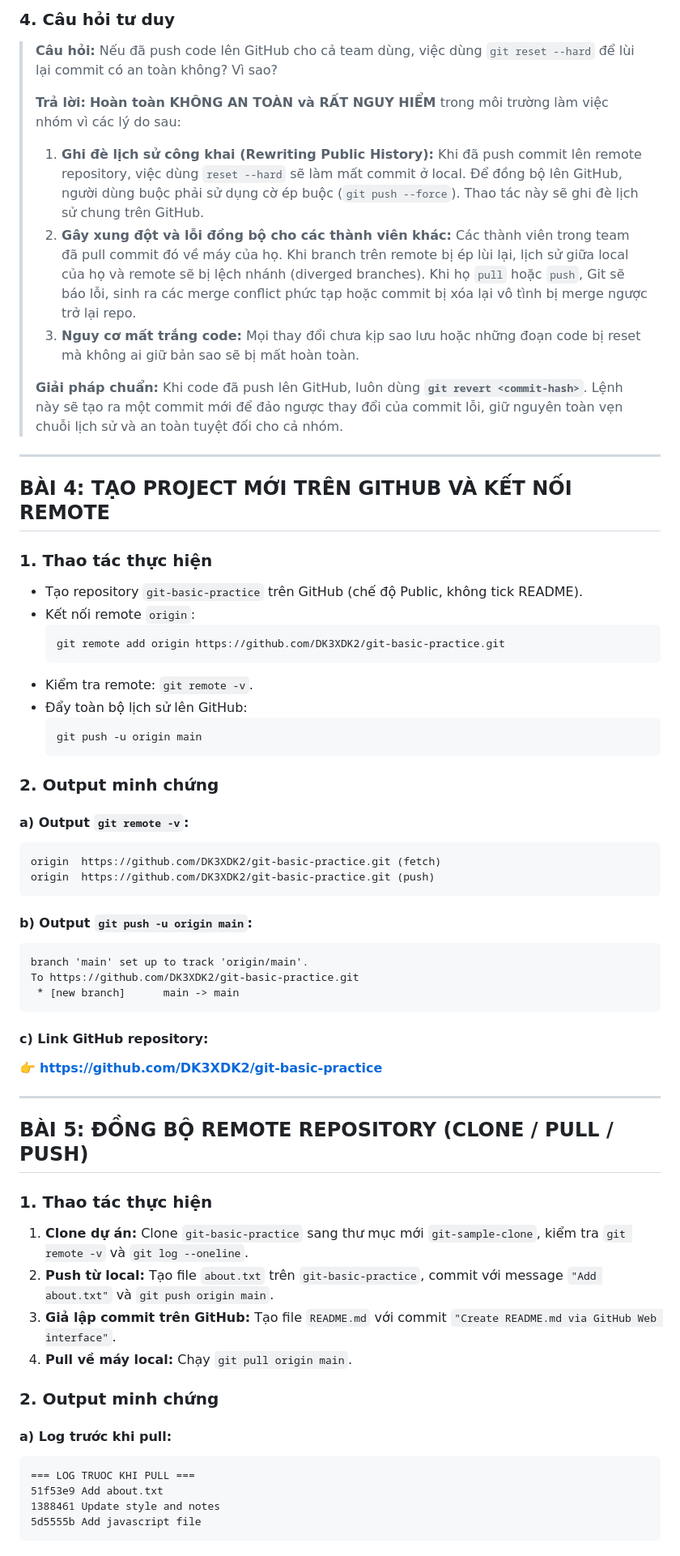
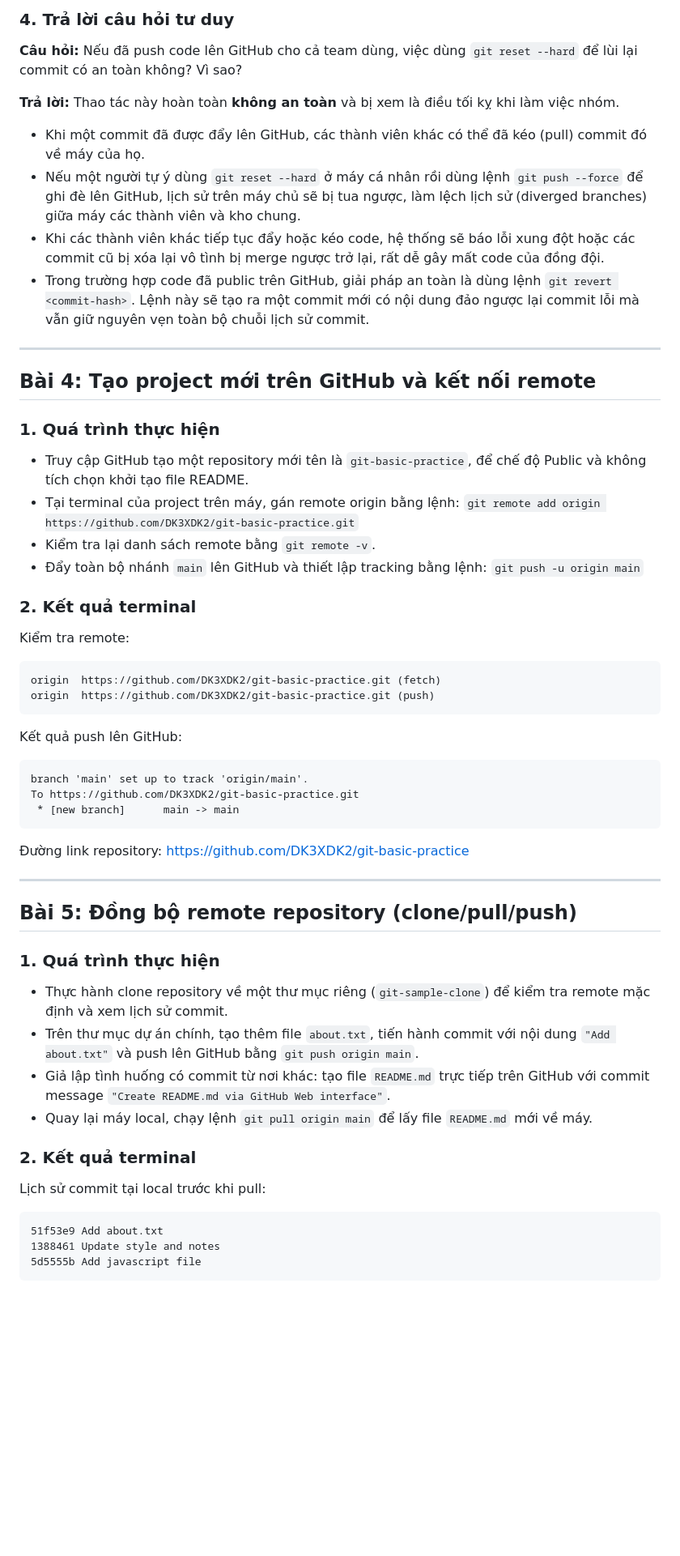
Before and after one commit to DK3XDK2/git-basic-practice, a Markdown page: BAO_CAO_BAI_TAP_GIT.md, the part around one of its changes. Shown at 81% size. Drawn GitHub-style; blank space fills up the shorter version.

````diff
--- a/BAO_CAO_BAI_TAP_GIT.md
+++ b/BAO_CAO_BAI_TAP_GIT.md
@@ -190,64 +185,57 @@ nothing to commit, working tree clean
 
-### 4. Câu hỏi tư duy
-> **Câu hỏi:** Nếu đã push code lên GitHub cho cả team dùng, việc dùng `git reset --hard` để lùi lại commit có an toàn không? Vì sao?
->
-> **Trả lời:**
-> **Hoàn toàn KHÔNG AN TOÀN và RẤT NGUY HIỂM** trong môi trường làm việc nhóm vì các lý do sau:
-> 1. **Ghi đè lịch sử công khai (Rewriting Public History):** Khi đã push commit lên remote repository, việc dùng `reset --hard` sẽ làm mất commit ở local. Để đồng bộ lên GitHub, người dùng buộc phải sử dụng cờ ép buộc (`git push --force`). Thao tác này sẽ ghi đè lịch sử chung trên GitHub.
-> 2. **Gây xung đột và lỗi đồng bộ cho các thành viên khác:** Các thành viên trong team đã pull commit đó về máy của họ. Khi branch trên remote bị ép lùi lại, lịch sử giữa local của họ và remote sẽ bị lệch nhánh (diverged branches). Khi họ `pull` hoặc `push`, Git sẽ báo lỗi, sinh ra các merge conflict phức tạp hoặc commit bị xóa lại vô tình bị merge ngược trở lại repo.
-> 3. **Nguy cơ mất trắng code:** Mọi thay đổi chưa kịp sao lưu hoặc những đoạn code bị reset mà không ai giữ bản sao sẽ bị mất hoàn toàn.
->
-> **Giải pháp chuẩn:** Khi code đã push lên GitHub, luôn dùng **`git revert <commit-hash>`**. Lệnh này sẽ tạo ra một commit mới để đảo ngược thay đổi của commit lỗi, giữ nguyên toàn vẹn chuỗi lịch sử và an toàn tuyệt đối cho cả nhóm.
+### 4. Trả lời câu hỏi tư duy
+**Câu hỏi:** Nếu đã push code lên GitHub cho cả team dùng, việc dùng `git reset --hard` để lùi lại commit có an toàn không? Vì sao?
+
+**Trả lời:**
+Thao tác này hoàn toàn **không an toàn** và bị xem là điều tối kỵ khi làm việc nhóm.
+- Khi một commit đã được đẩy lên GitHub, các thành viên khác có thể đã kéo (pull) commit đó về máy của họ.
+- Nếu một người tự ý dùng `git reset --hard` ở máy cá nhân rồi dùng lệnh `git push --force` để ghi đè lên GitHub, lịch sử trên máy chủ sẽ bị tua ngược, làm lệch lịch sử (diverged branches) giữa máy các thành viên và kho chung.
+- Khi các thành viên khác tiếp tục đẩy hoặc kéo code, hệ thống sẽ báo lỗi xung đột hoặc các commit cũ bị xóa lại vô tình bị merge ngược trở lại, rất dễ gây mất code của đồng đội.
+- Trong trường hợp code đã public trên GitHub, giải pháp an toàn là dùng lệnh `git revert <commit-hash>`. Lệnh này sẽ tạo ra một commit mới có nội dung đảo ngược lại commit lỗi mà vẫn giữ nguyên vẹn toàn bộ chuỗi lịch sử commit.
 
 ---
 
-## BÀI 4: TẠO PROJECT MỚI TRÊN GITHUB VÀ KẾT NỐI REMOTE
+## Bài 4: Tạo project mới trên GitHub và kết nối remote
 
-### 1. Thao tác thực hiện
-- Tạo repository `git-basic-practice` trên GitHub (chế độ Public, không tick README).
-- Kết nối remote `origin`:
-  ```bash
-  git remote add origin https://github.com/DK3XDK2/git-basic-practice.git
-  ```
-- Kiểm tra remote: `git remote -v`.
-- Đẩy toàn bộ lịch sử lên GitHub:
-  ```bash
-  git push -u origin main
-  ```
+### 1. Quá trình thực hiện
+- Truy cập GitHub tạo một repository mới tên là `git-basic-practice`, để chế độ Public và không tích chọn khởi tạo file README.
+- Tại terminal của project trên máy, gán remote origin bằng lệnh:
+  `git remote add origin https://github.com/DK3XDK2/git-basic-practice.git`
+- Kiểm tra lại danh sách remote bằng `git remote -v`.
+- Đẩy toàn bộ nhánh `main` lên GitHub và thiết lập tracking bằng lệnh:
+  `git push -u origin main`
 
-### 2. Output minh chứng
+### 2. Kết quả terminal
 
-#### a) Output `git remote -v`:
+Kiểm tra remote:
 ```text
 origin	https://github.com/DK3XDK2/git-basic-practice.git (fetch)
 origin	https://github.com/DK3XDK2/git-basic-practice.git (push)
 ```
 
-#### b) Output `git push -u origin main`:
+Kết quả push lên GitHub:
 ```text
 branch 'main' set up to track 'origin/main'.
 To https://github.com/DK3XDK2/git-basic-practice.git
  * [new branch]      main -> main
 ```
 
-#### c) Link GitHub repository:
-👉 **https://github.com/DK3XDK2/git-basic-practice**
+Đường link repository: https://github.com/DK3XDK2/git-basic-practice
 
 ---
 
-## BÀI 5: ĐỒNG BỘ REMOTE REPOSITORY (CLONE / PULL / PUSH)
+## Bài 5: Đồng bộ remote repository (clone/pull/push)
 
-### 1. Thao tác thực hiện
-1. **Clone dự án:** Clone `git-basic-practice` sang thư mục mới `git-sample-clone`, kiểm tra `git remote -v` và `git log --oneline`.
-2. **Push từ local:** Tạo file `about.txt` trên `git-basic-practice`, commit với message `"Add about.txt"` và `git push origin main`.
-3. **Giả lập commit trên GitHub:** Tạo file `README.md` với commit `"Create README.md via GitHub Web interface"`.
-4. **Pull về máy local:** Chạy `git pull origin main`.
+### 1. Quá trình thực hiện
+- Thực hành clone repository về một thư mục riêng (`git-sample-clone`) để kiểm tra remote mặc định và xem lịch sử commit.
+- Trên thư mục dự án chính, tạo thêm file `about.txt`, tiến hành commit với nội dung `"Add about.txt"` và push lên GitHub bằng `git push origin main`.
+- Giả lập tình huống có commit từ nơi khác: tạo file `README.md` trực tiếp trên GitHub với commit message `"Create README.md via GitHub Web interface"`.
+- Quay lại máy local, chạy lệnh `git pull origin main` để lấy file `README.md` mới về máy.
 
-### 2. Output minh chứng
+### 2. Kết quả terminal
 
-#### a) Log trước khi pull:
+Lịch sử commit tại local trước khi pull:
 ```text
-=== LOG TRUOC KHI PULL ===
 51f53e9 Add about.txt
 1388461 Update style and notes
 5d5555b Add javascript file
````
Also changed, not shown: other parts of BAO_CAO_BAI_TAP_GIT.md (+78 -84 lines).
